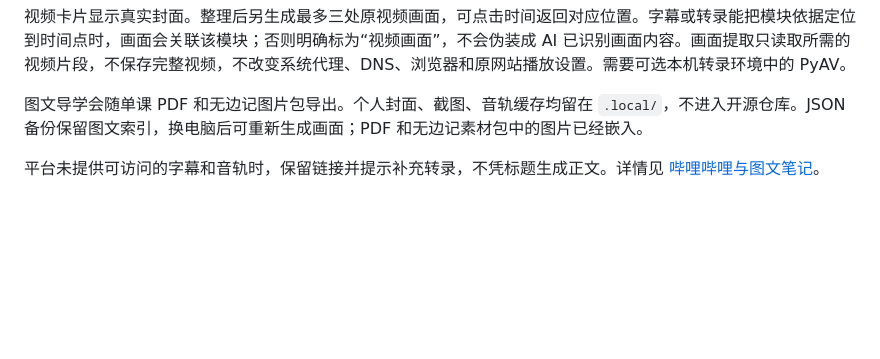
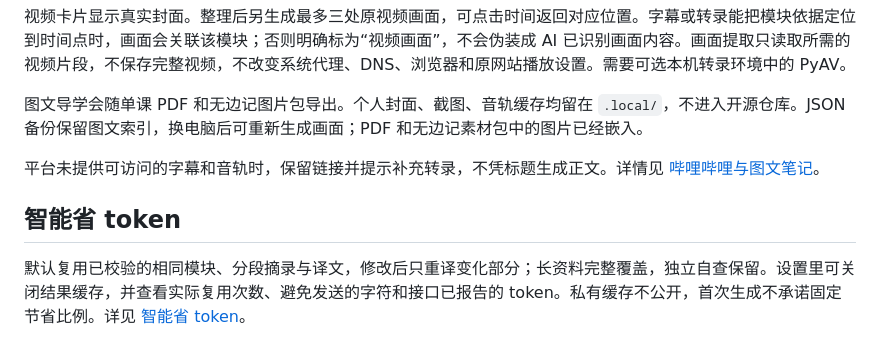
Before and after one commit to zizhifa-ship-it/study-atlas-open, a Markdown page: README.md, the part around the change. GitHub-like rendering; blank space fills up the shorter version.

Commit message:
完善双平台 AI 图文笔记：README.md

```diff
--- a/README.md
+++ b/README.md
@@ -166,3 +166,7 @@ B站支持 BV/av 长链接、b23.tv 短链接及常见分享文本。可读取
 图文导学会随单课 PDF 和无边记图片包导出。个人封面、截图、音轨缓存均留在 `.local/`，不进入开源仓库。JSON 备份保留图文索引，换电脑后可重新生成画面；PDF 和无边记素材包中的图片已经嵌入。
 
 平台未提供可访问的字幕和音轨时，保留链接并提示补充转录，不凭标题生成正文。详情见 [哔哩哔哩与图文笔记](docs/哔哩哔哩与图文笔记.md)。
+
+## 智能省 token
+
+默认复用已校验的相同模块、分段摘录与译文，修改后只重译变化部分；长资料完整覆盖，独立自查保留。设置里可关闭结果缓存，并查看实际复用次数、避免发送的字符和接口已报告的 token。私有缓存不公开，首次生成不承诺固定节省比例。详见 [智能省 token](docs/智能省token.md)。
```
